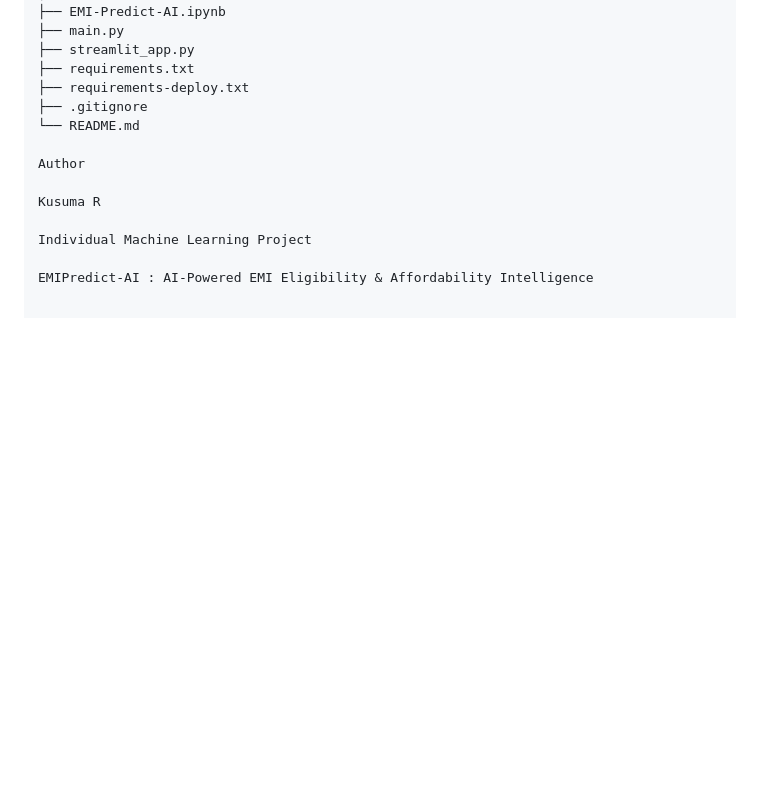
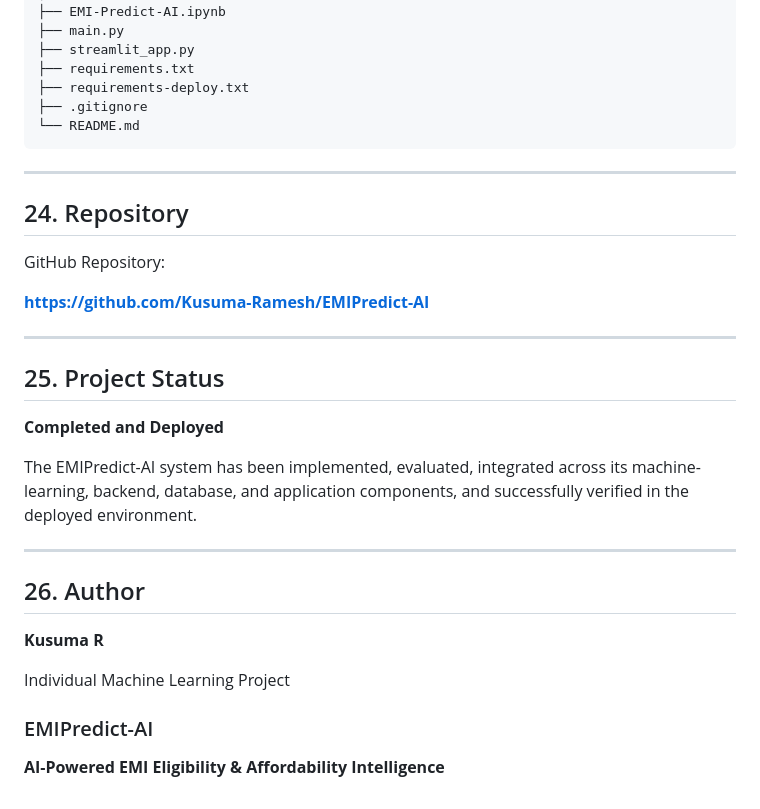
Before and after one commit to Kusuma-Ramesh/EMIPredict-AI, a Markdown page: README.md, the part around one of its changes. Rendered like a GitHub page; blank space fills up the shorter version.

````diff
--- a/README.md
+++ b/README.md
@@ -536,11 +542,32 @@ EMIPredict-AI/
 ├── requirements-deploy.txt
 ├── .gitignore
 └── README.md
+```
 
-Author
+---
 
-Kusuma R
+## 24. Repository
+
+GitHub Repository:
+
+**https://github.com/Kusuma-Ramesh/EMIPredict-AI**
+
+---
+
+## 25. Project Status
+
+**Completed and Deployed**
+
+The EMIPredict-AI system has been implemented, evaluated, integrated across its machine-learning, backend, database, and application components, and successfully verified in the deployed environment.
+
+---
+
+## 26. Author
+
+**Kusuma R**
 
 Individual Machine Learning Project
 
-EMIPredict-AI : AI-Powered EMI Eligibility & Affordability Intelligence
+### EMIPredict-AI
+
+**AI-Powered EMI Eligibility & Affordability Intelligence**
````
Also changed, not shown: other parts of README.md (+12 -6 lines).
